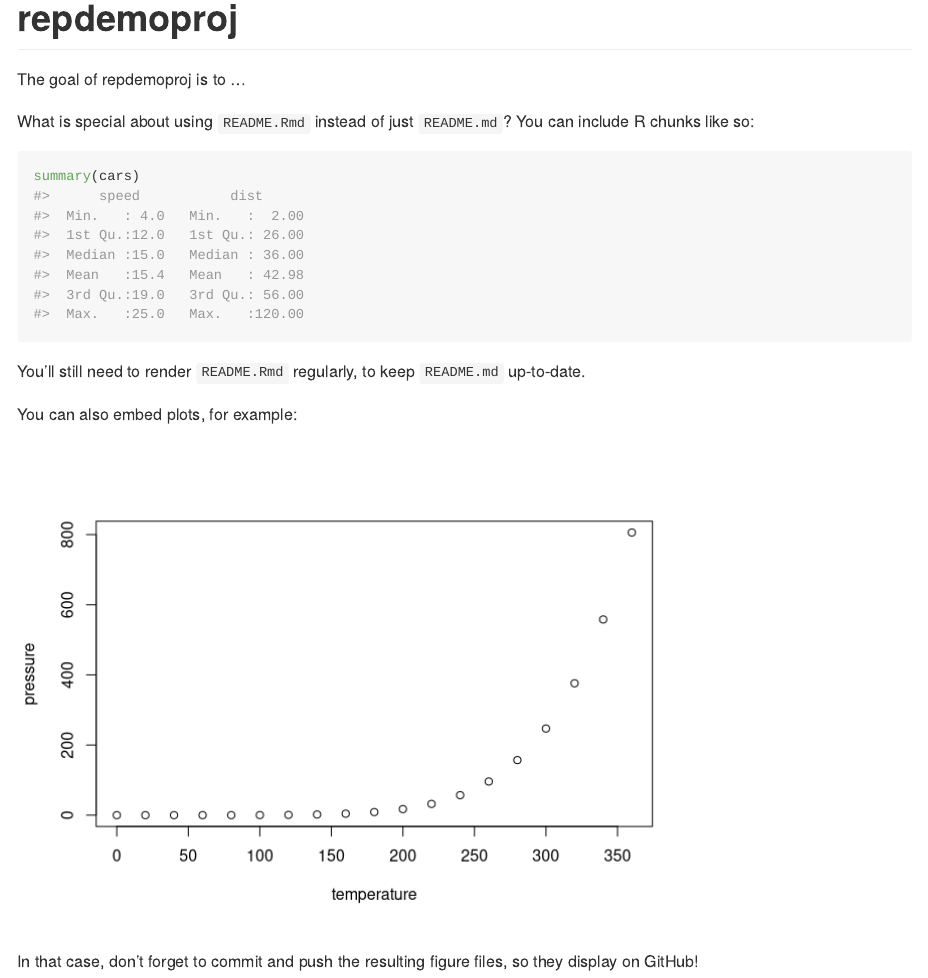
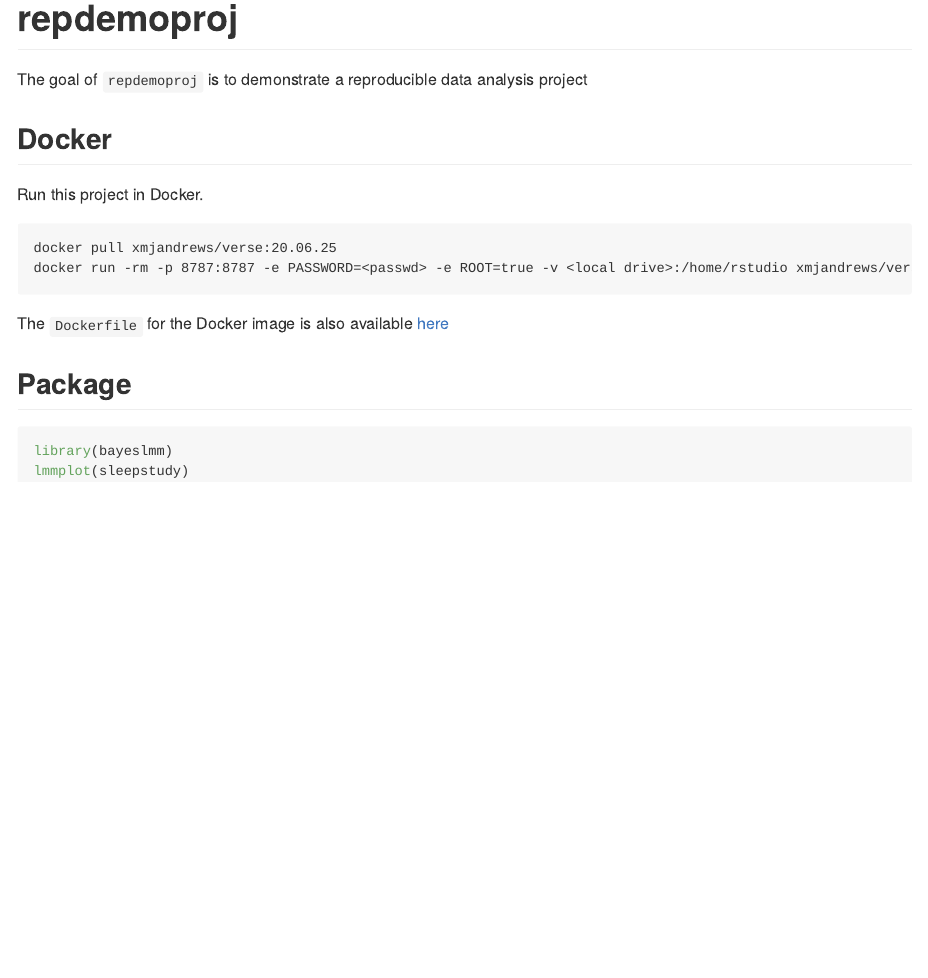
Before and after one commit to nikdraka/repdemoproj, an R Markdown document (README.Rmd): the page in a window 1100 px wide, from its top. Rendered offline with R 4.5, knitr and Pandoc, with nearby package versions.

Commit message:
Add README.Rmd left behind

````diff
--- a/README.Rmd
+++ b/README.Rmd
@@ -16,20 +16,22 @@ knitr::opts_chunk$set(
 <!-- badges: start -->
 <!-- badges: end -->
 
-The goal of repdemoproj is to ...
 
-What is special about using `README.Rmd` instead of just `README.md`? You can include R chunks like so:
+The goal of `repdemoproj` is to demonstrate a reproducible data analysis project
 
-```{r cars}
-summary(cars)
+## Docker
+
+Run this project in Docker.
+```
+docker pull xmjandrews/verse:20.06.25
+docker run -rm -p 8787:8787 -e PASSWORD=<passwd> -e ROOT=true -v <local drive>:/home/rstudio xmjandrews/verse:20.06.25
 ```
 
-You'll still need to render `README.Rmd` regularly, to keep `README.md` up-to-date.
+The `Dockerfile` for the Docker image is also available [here](Dockerfile)
 
-You can also embed plots, for example:
+## Package
 
-```{r pressure, echo = FALSE}
-plot(pressure)
+```{r demo, eval = F}
+library(bayeslmm)
+lmmplot(sleepstudy)
 ```
-
-In that case, don't forget to commit and push the resulting figure files, so they display on GitHub!
````
